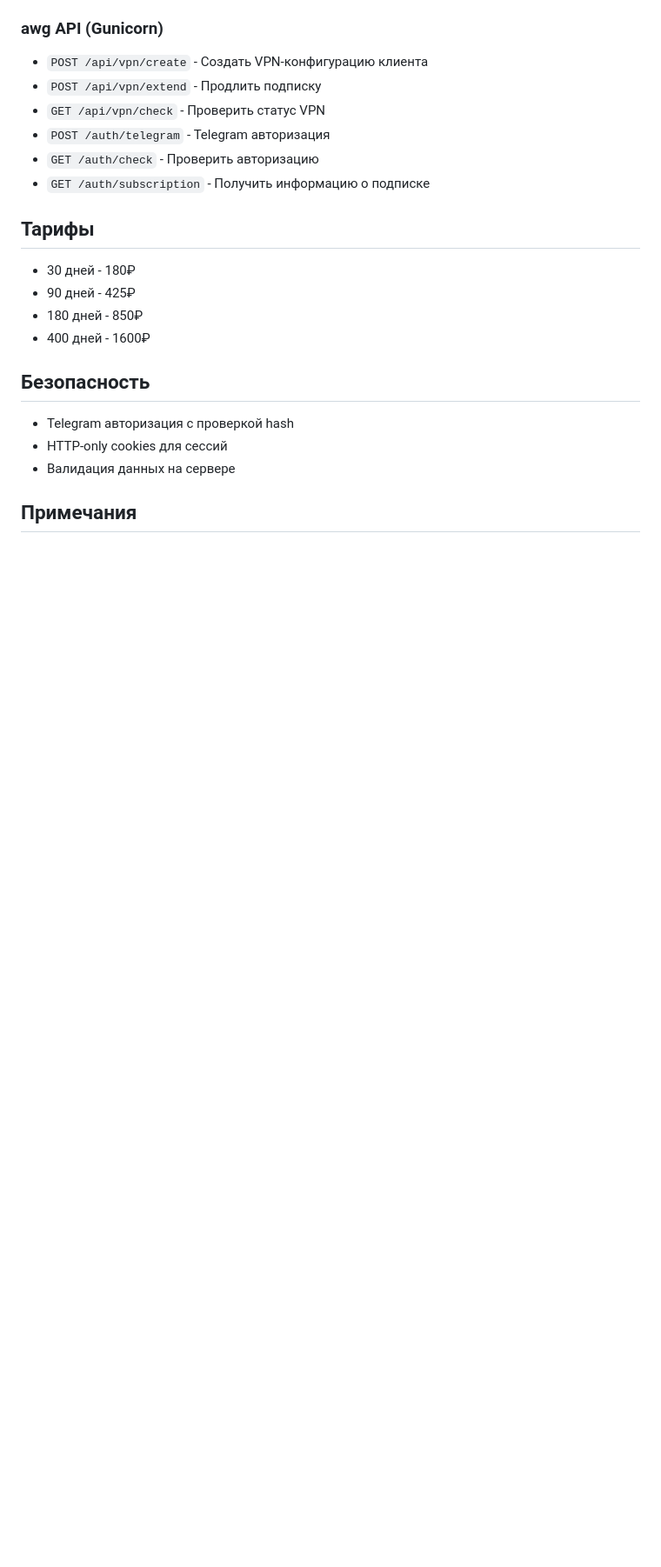
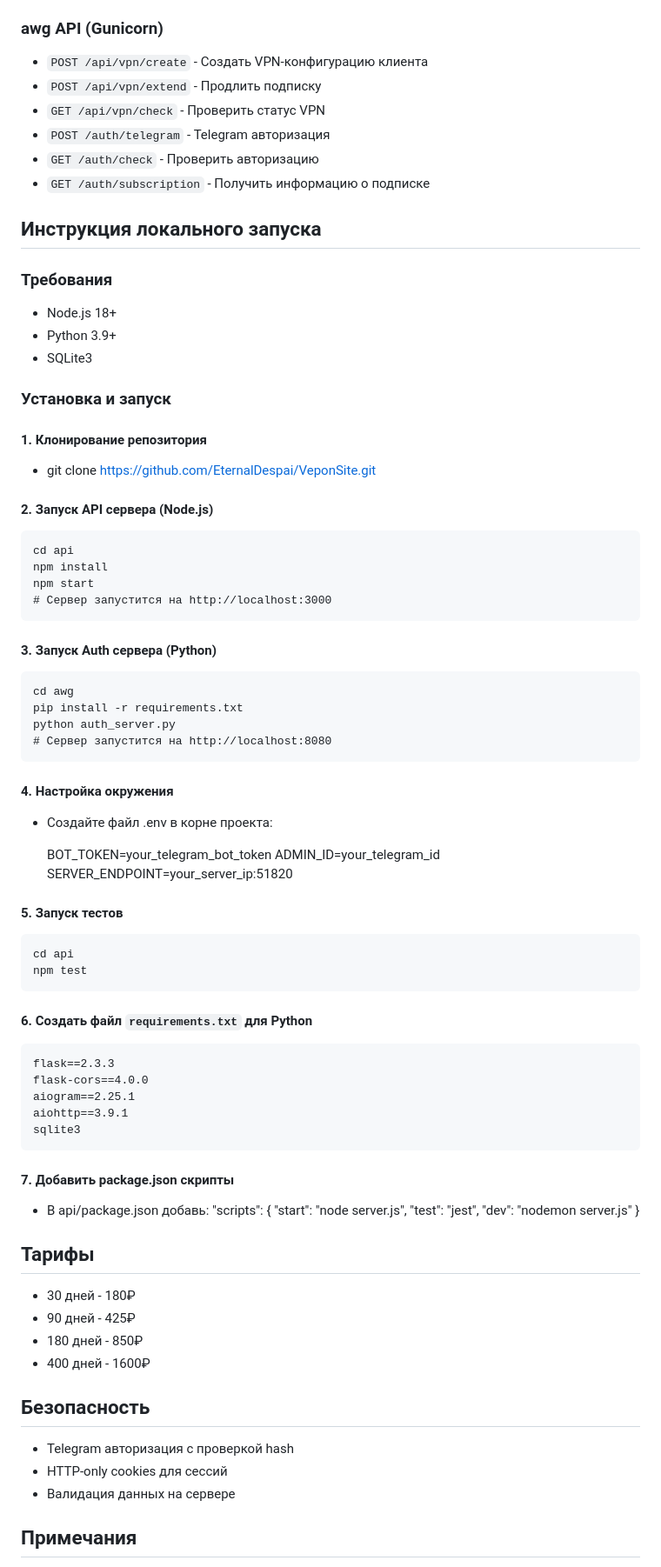
Before and after one commit to EternalDespai/VeponSite, a Markdown page: README.md, the part around one of its changes. Shown at 87% size. GitHub-like rendering; blank space fills up the shorter version.

```diff
--- a/README.md
+++ b/README.md
@@ -101,6 +101,57 @@ awg/
 - `GET /auth/check` - Проверить авторизацию
 - `GET /auth/subscription` - Получить информацию о подписке
 
+## Инструкция локального запуска
+
+### Требования
+- Node.js 18+
+- Python 3.9+
+- SQLite3
+
+### Установка и запуск
+
+#### 1. Клонирование репозитория
+
+- git clone https://github.com/EternalDespai/VeponSite.git
+
+#### 2. Запуск API сервера (Node.js)
+    cd api
+    npm install
+    npm start
+    # Сервер запустится на http://localhost:3000
+
+#### 3. Запуск Auth сервера (Python)
+    cd awg
+    pip install -r requirements.txt
+    python auth_server.py
+    # Сервер запустится на http://localhost:8080
+
+#### 4. Настройка окружения
+- Создайте файл .env в корне проекта:
+
+    BOT_TOKEN=your_telegram_bot_token
+    ADMIN_ID=your_telegram_id
+    SERVER_ENDPOINT=your_server_ip:51820
+
+#### 5. Запуск тестов
+    cd api
+    npm test
+
+#### 6. Создать файл `requirements.txt` для Python
+    flask==2.3.3
+    flask-cors==4.0.0
+    aiogram==2.25.1
+    aiohttp==3.9.1
+    sqlite3
+
+#### 7. Добавить package.json скрипты
+- В api/package.json добавь:
+    "scripts": {
+    "start": "node server.js",
+    "test": "jest",
+    "dev": "nodemon server.js"
+}
+
 ## Тарифы
 
 - 30 дней - 180₽
```
Also changed, not shown: other parts of README.md (+2 -2 lines).
